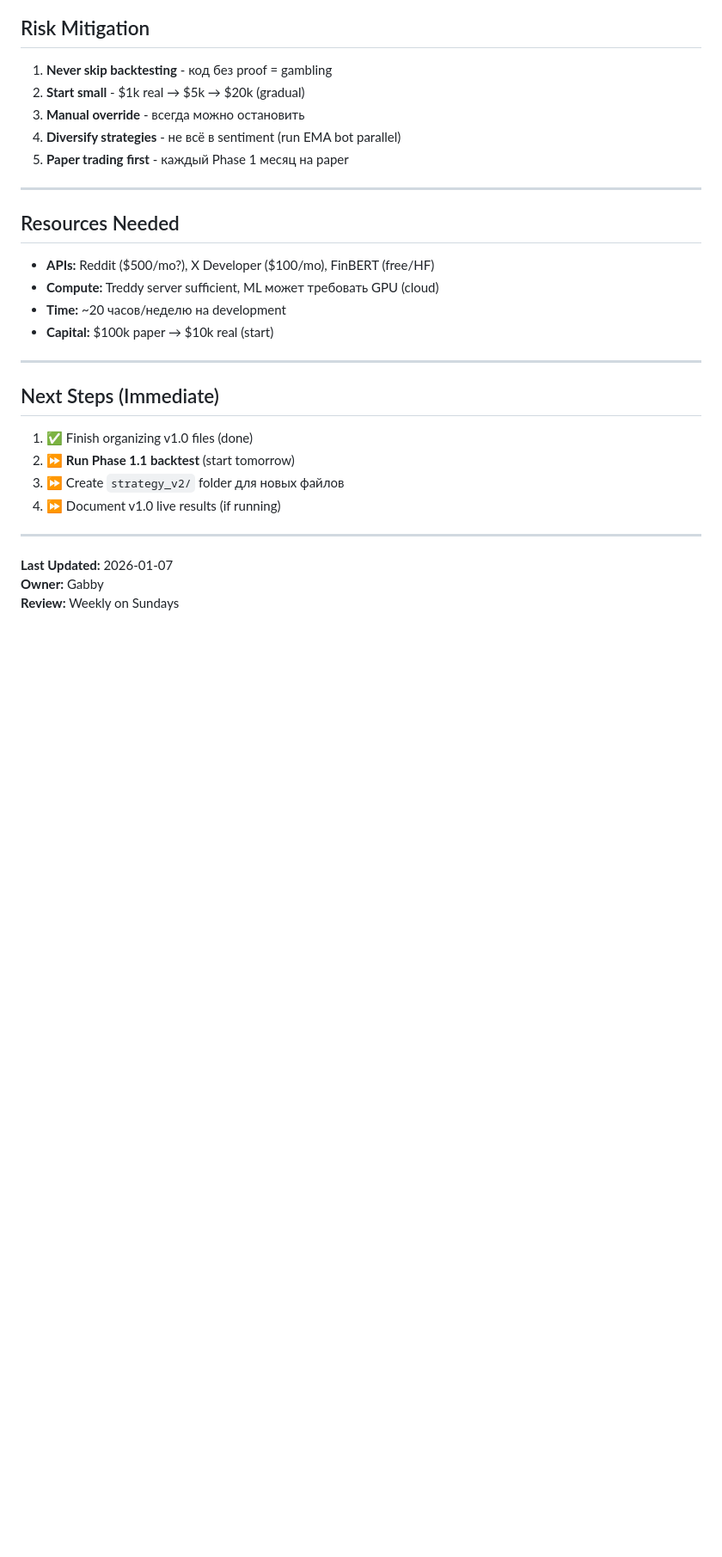
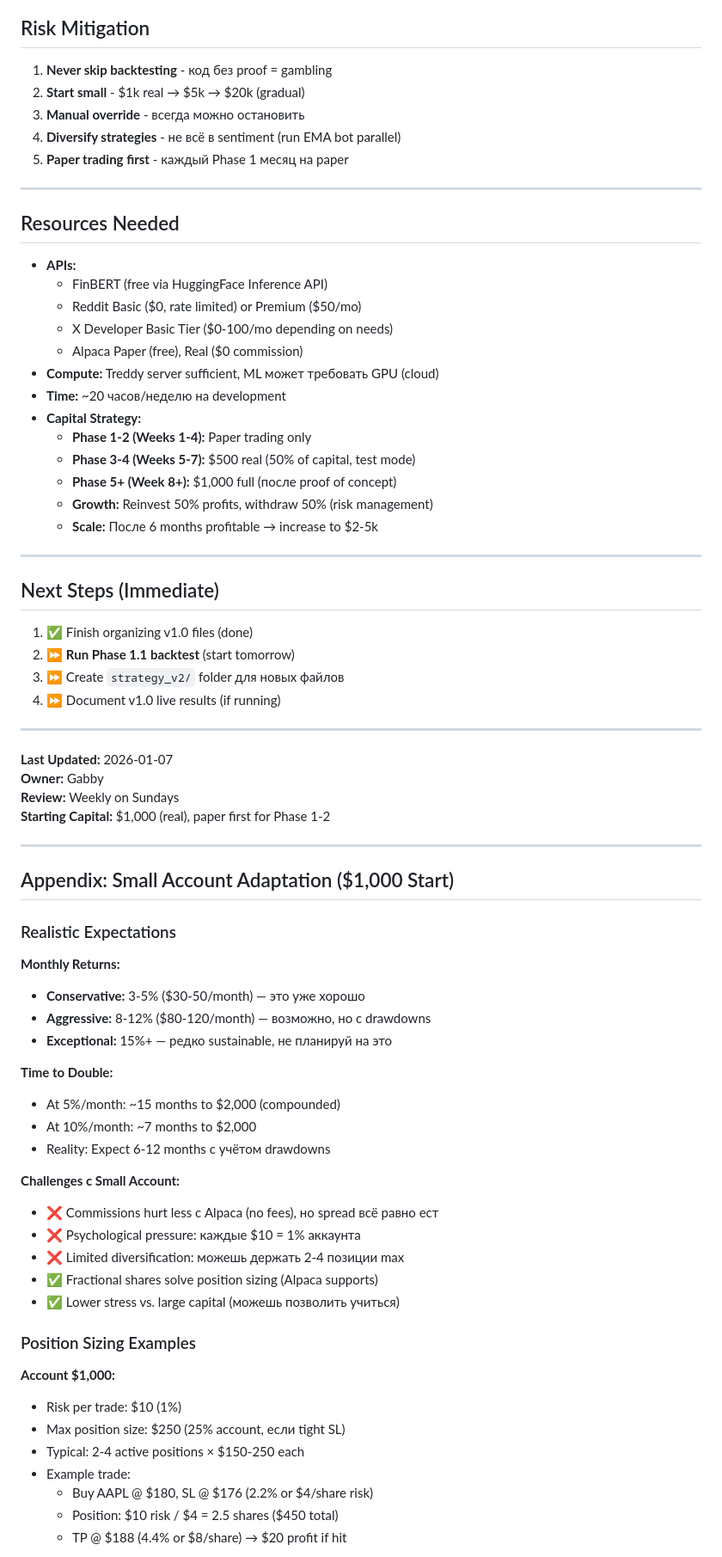
Before and after one commit to grabbly/TradingBot, a Markdown page: strategy_v1/UPGRADE_PLAN_V2.md, the part around one of its changes. Shown at 86% size. Drawn GitHub-style; blank space fills up the shorter version.

```diff
--- a/strategy_v1/UPGRADE_PLAN_V2.md
+++ b/strategy_v1/UPGRADE_PLAN_V2.md
@@ -285,10 +300,19 @@ v1.0 - это proof-of-concept с серьёзными проблемами:
 
 ## Resources Needed
 
-- **APIs:** Reddit ($500/mo?), X Developer ($100/mo), FinBERT (free/HF)
+- **APIs:**
+  - FinBERT (free via HuggingFace Inference API)
+  - Reddit Basic ($0, rate limited) or Premium ($50/mo)
+  - X Developer Basic Tier ($0-100/mo depending on needs)
+  - Alpaca Paper (free), Real ($0 commission)
 - **Compute:** Treddy server sufficient, ML может требовать GPU (cloud)
 - **Time:** ~20 часов/неделю на development
-- **Capital:** $100k paper → $10k real (start)
+- **Capital Strategy:**
+  - **Phase 1-2 (Weeks 1-4):** Paper trading only
+  - **Phase 3-4 (Weeks 5-7):** $500 real (50% of capital, test mode)
+  - **Phase 5+ (Week 8+):** $1,000 full (после proof of concept)
+  - **Growth:** Reinvest 50% profits, withdraw 50% (risk management)
+  - **Scale:** После 6 months profitable → increase to $2-5k
 
 ---
 
@@ -304,3 +328,39 @@ v1.0 - это proof-of-concept с серьёзными проблемами:
 **Last Updated:** 2026-01-07
 **Owner:** Gabby
 **Review:** Weekly on Sundays
+**Starting Capital:** $1,000 (real), paper first for Phase 1-2
+
+---
+
+## Appendix: Small Account Adaptation ($1,000 Start)
+
+### Realistic Expectations
+
+**Monthly Returns:**
+- **Conservative:** 3-5% ($30-50/month) — это уже хорошо
+- **Aggressive:** 8-12% ($80-120/month) — возможно, но с drawdowns
+- **Exceptional:** 15%+ — редко sustainable, не планируй на это
+
+**Time to Double:**
+- At 5%/month: ~15 months to $2,000 (compounded)
+- At 10%/month: ~7 months to $2,000
+- Reality: Expect 6-12 months с учётом drawdowns
+
+**Challenges с Small Account:**
+- ❌ Commissions hurt less с Alpaca (no fees), но spread всё равно ест
+- ❌ Psychological pressure: каждые $10 = 1% аккаунта
+- ❌ Limited diversification: можешь держать 2-4 позиции max
+- ✅ Fractional shares solve position sizing (Alpaca supports)
+- ✅ Lower stress vs. large capital (можешь позволить учиться)
+
+### Position Sizing Examples
+
+**Account $1,000:**
+- Risk per trade: $10 (1%)
+- Max position size: $250 (25% account, если tight SL)
+- Typical: 2-4 active positions × $150-250 each
+- Example trade:
+  - Buy AAPL @ $180, SL @ $176 (2.2% or $4/share risk)
+  - Position: $10 risk / $4 = 2.5 shares ($450 total)
+  - TP @ $188 (4.4% or $8/share) → $20 profit if hit
+
```
Also changed, not shown: other parts of strategy_v1/UPGRADE_PLAN_V2.md (+71 -14 lines).
